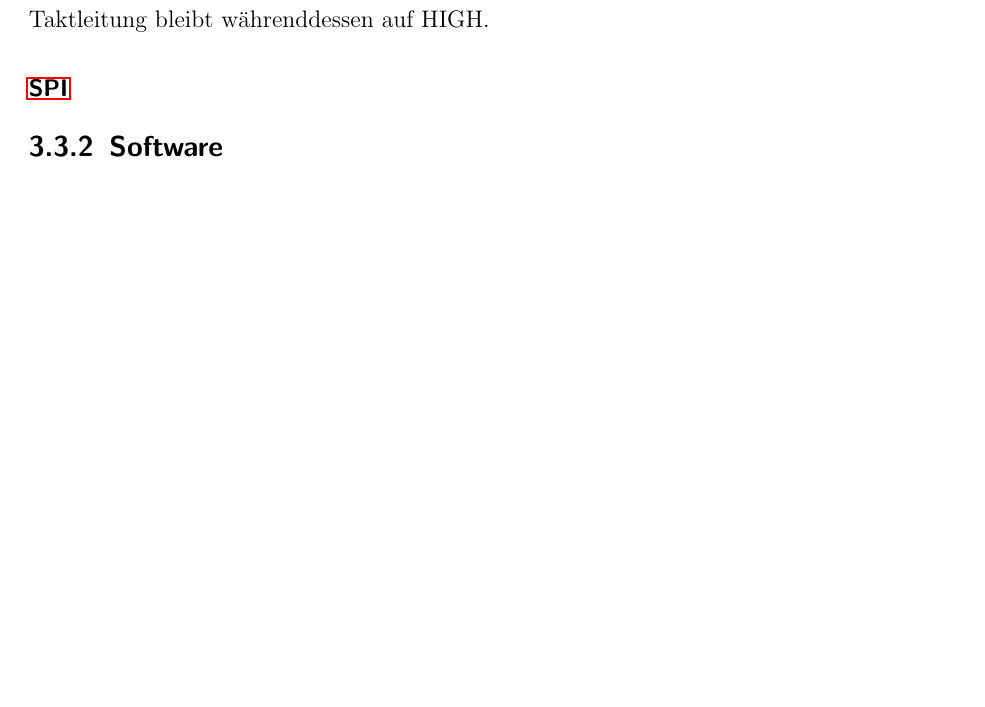
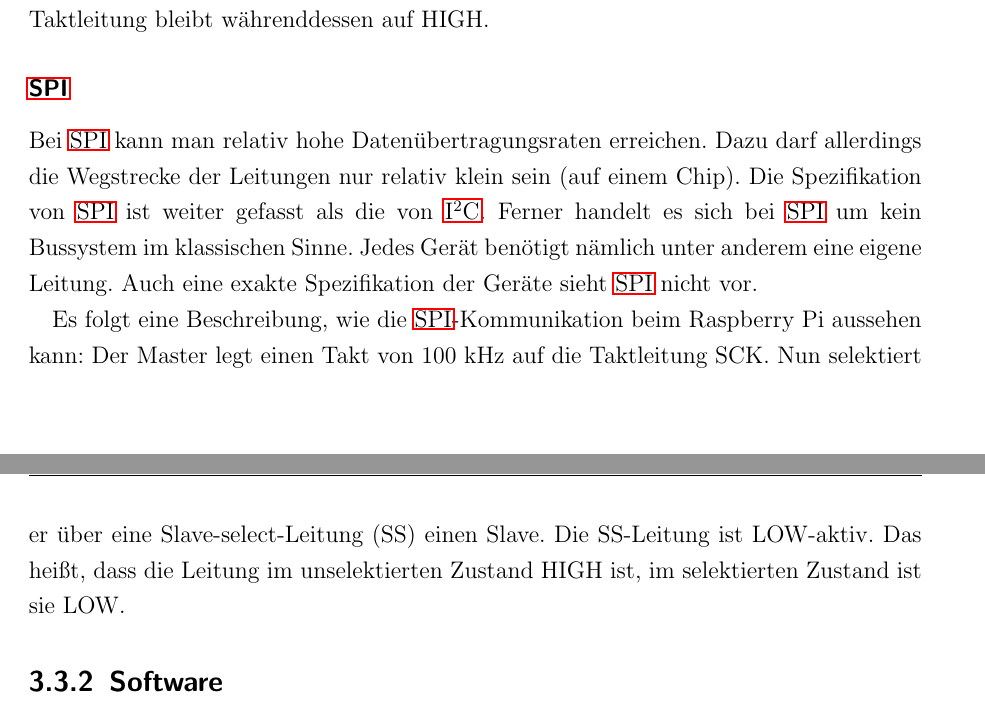
Before and after one commit to davidReward/dokustudienarbeit, a LaTeX thesis (studienarbeit.tex, which reads kapitel/03/raspi.tex): part of page 17 of 22 before the commit and two parts of pages 17 and 18 of 22 after it, the two joined at a grey line, cut so that both start at the same text, the shorter picture padded with empty space. Compiled offline with pdfLaTeX.

Commit message:
spi begonnen

```diff
--- a/kapitel/03/raspi.tex
+++ b/kapitel/03/raspi.tex
@@ -152,10 +152,16 @@ Erkennt ein Gerät seine Adresse, ist aber nicht verfügbar, so sendet es ein No
 
 Um eine Übertragung zu beenden, zieht der Master die Datenleitung auf LOW, die Taktleitung bleibt währenddessen auf HIGH.
 
-% http://www.cc-zwei.de/wiki/index.php?title=I2C_Bus_Hintergrundwissen
+%TODO Bilder: http://www.cc-zwei.de/wiki/index.php?title=I2C_Bus_Hintergrundwissen
+
+%TODO Quelle: Rasi Handbuch, VL Lehmann
 
 \subsubsection{\ac{SPI}}
+Bei \ac{SPI} kann man relativ hohe Datenübertragungsraten erreichen. Dazu darf allerdings die Wegstrecke der Leitungen nur relativ klein sein (auf einem Chip). Die Spezifikation von \ac{SPI} ist weiter gefasst als die von \ac{I2C}. Ferner handelt es sich bei \ac{SPI} um kein Bussystem im klassischen Sinne. Jedes Gerät benötigt nämlich unter anderem eine eigene Leitung. Auch eine exakte Spezifikation der Geräte sieht \ac{SPI} nicht vor.
 
+%TODO Bild spi einfügen, Quelle rapi Handbuch
+
+Es folgt eine Beschreibung, wie die \ac{SPI}-Kommunikation beim Raspberry Pi aussehen kann: Der Master legt einen Takt von 100 kHz auf die Taktleitung SCK. Nun selektiert er über eine Slave-select-Leitung (SS) einen Slave. Die SS-Leitung ist LOW-aktiv. Das heißt, dass die Leitung im unselektierten Zustand HIGH ist, im selektierten Zustand ist sie LOW.
 
 
 
```
Also changed, not shown: bilder/spi.png (added), 1 other file.
